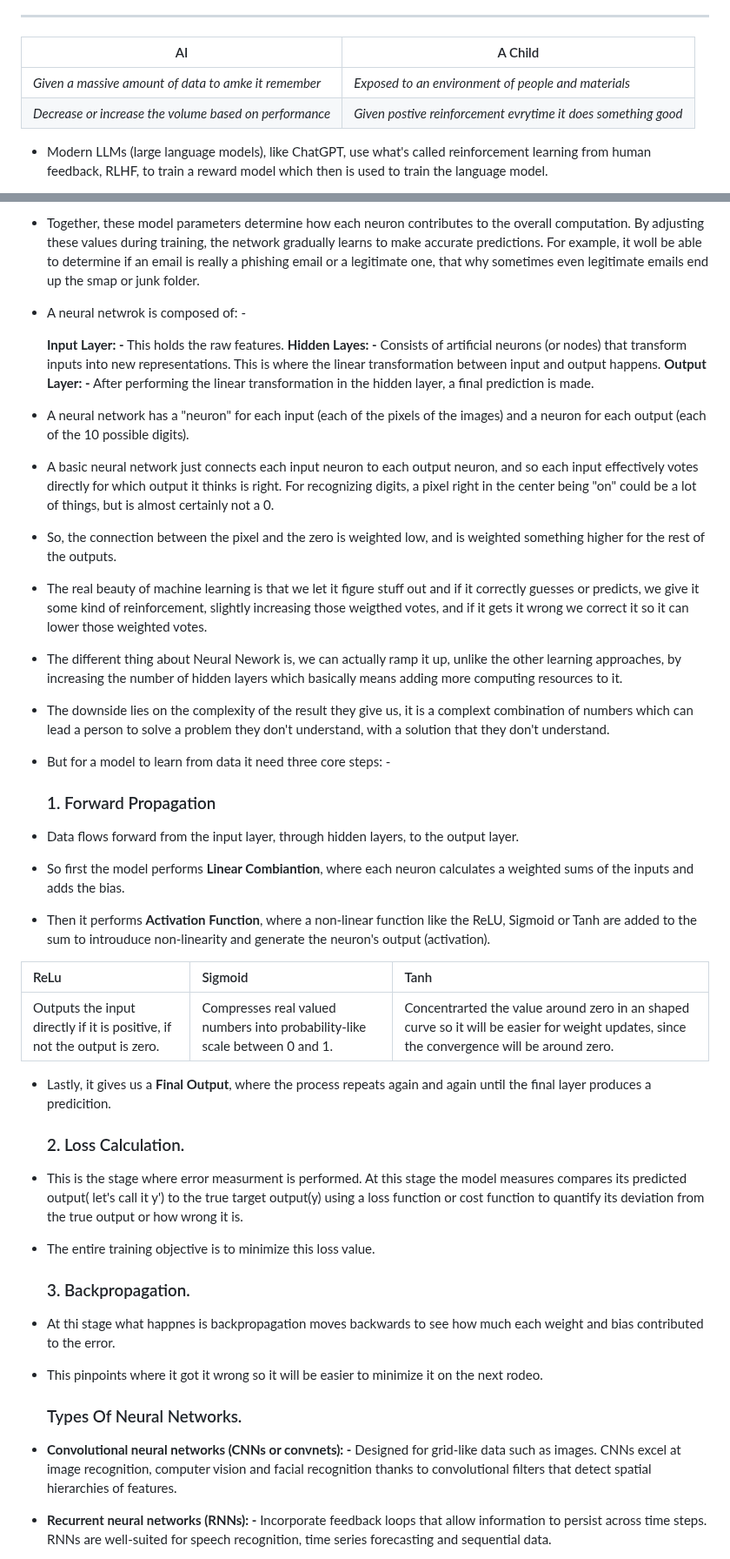
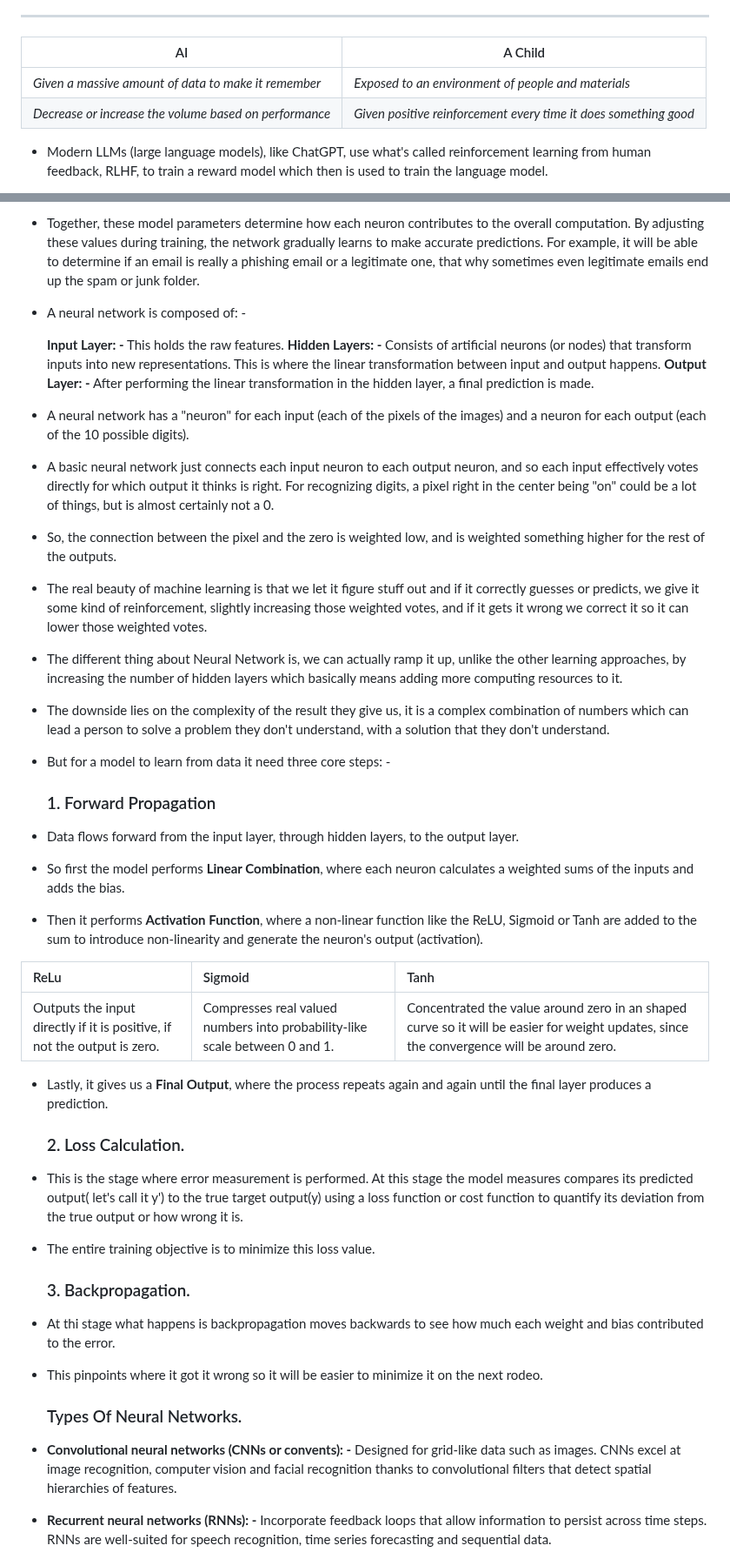
Before and after one commit to YNWRLD768/SmashBros, a Markdown page: Connectionist-AI/Combination (CI and CIChapter1).md, 2 parts joined by grey strips. Shown at 87% size. GitHub-like rendering.

```diff
--- a/Connectionist-AI/Combination (CI and CIChapter1).md
+++ b/Connectionist-AI/Combination (CI and CIChapter1).md
@@ -41,8 +41,8 @@ here
 ---
 | AI | A Child |
 | --- | --- |
-| *Given a massive amount of data to amke it remember* | *Exposed to an environment of people and materials* |
-| *Decrease or increase the volume based on performance* | *Given postive reinforcement evrytime it does something good* |
+| *Given a massive amount of data to make it remember* | *Exposed to an environment of people and materials* |
+| *Decrease or increase the volume based on performance* | *Given positive reinforcement every time it does something good* |
 
 * Modern LLMs (large language models), like ChatGPT, use what's called reinforcement learning from human feedback, RLHF, to train a reward model which then is used to train the language model.
 
@@ -296,10 +298,10 @@ ___
 
-* Together, these model parameters determine how each neuron contributes to the overall computation. By adjusting these values during training, the network gradually learns to make accurate predictions. For example, it woll be able to determine if an email is really a phishing email or a legitimate one, that why sometimes even legitimate emails end up the smap or junk folder.
+* Together, these model parameters determine how each neuron contributes to the overall computation. By adjusting these values during training, the network gradually learns to make accurate predictions. For example, it will be able to determine if an email is really a phishing email or a legitimate one, that why sometimes even legitimate emails end up the spam or junk folder.
 
-* A neural netwrok is composed of: -
+* A neural network is composed of: -
 
      **Input Layer: -** This holds the raw features.
-     **Hidden Layes: -** Consists of artificial neurons (or nodes) that transform inputs into new representations. This is where the linear transformation between input and output happens.
+     **Hidden Layers: -** Consists of artificial neurons (or nodes) that transform inputs into new representations. This is where the linear transformation between input and output happens.
      **Output Layer: -** After performing the linear transformation in the hidden layer, a final prediction is made.
 
 * A neural network has a "neuron" for each input (each of the pixels of the images) and a neuron for each output (each of the 10 possible digits).
@@ -308,11 +310,11 @@ ___
 
 * So, the connection between the pixel and the zero is weighted low, and is weighted something higher for the rest of the outputs.
 
-* The real beauty of machine learning is that we let it figure stuff out and if it correctly guesses or predicts, we give it some kind of reinforcement, slightly increasing those weigthed votes, and if it gets it wrong we correct it so it can lower those weighted votes.
+* The real beauty of machine learning is that we let it figure stuff out and if it correctly guesses or predicts, we give it some kind of reinforcement, slightly increasing those weighted votes, and if it gets it wrong we correct it so it can lower those weighted votes.
 
-* The different thing about Neural Nework is, we can actually ramp it up, unlike the other learning approaches, by increasing the number of hidden layers which basically means adding more computing resources to it.
+* The different thing about Neural Network is, we can actually ramp it up, unlike the other learning approaches, by increasing the number of hidden layers which basically means adding more computing resources to it.
 
-* The downside lies on the complexity of the result they give us, it is a complext combination of numbers which can lead a person to solve a problem they don't understand, with a solution that they don't understand.
+* The downside lies on the complexity of the result they give us, it is a complex combination of numbers which can lead a person to solve a problem they don't understand, with a solution that they don't understand.
 
 *   But for a model to learn from data it need three core steps: -
 
@@ -320,31 +322,31 @@ ___
 
 *   Data flows forward from the input layer, through hidden layers, to the output layer.
 
-*   So first the model performs **Linear Combiantion**, where each neuron calculates a weighted sums of the inputs and adds the bias.
+*   So first the model performs **Linear Combination**, where each neuron calculates a weighted sums of the inputs and adds the bias.
 
-*   Then it performs **Activation Function**, where a non-linear function like the ReLU, Sigmoid or Tanh are added to the sum to introuduce non-linearity and generate the neuron's output (activation).
+*   Then it performs **Activation Function**, where a non-linear function like the ReLU, Sigmoid or Tanh are added to the sum to introduce non-linearity and generate the neuron's output (activation).
 
 | ReLu | Sigmoid | Tanh |
 | :--- | :--- | :--- |
-| Outputs the input directly if it is positive, if not the output is zero. | Compresses real valued numbers into probability-like scale between 0 and 1. | Concentrarted the value around zero in an shaped curve so it will be easier for weight updates, since the convergence will be around zero. |
+| Outputs the input directly if it is positive, if not the output is zero. | Compresses real valued numbers into probability-like scale between 0 and 1. | Concentrated the value around zero in an shaped curve so it will be easier for weight updates, since the convergence will be around zero. |
 
-* Lastly, it gives us a **Final Output**, where the process repeats again and again until the final layer produces a predicition.
+* Lastly, it gives us a **Final Output**, where the process repeats again and again until the final layer produces a prediction.
 
     ###                     2. Loss Calculation.
 
-* This is the stage where error measurment is performed. At this stage the model measures compares its predicted output( let's call it y') to the true target output(y) using a loss function or cost function to quantify its deviation from the true output or how wrong it is.
+* This is the stage where error measurement is performed. At this stage the model measures compares its predicted output( let's call it y') to the true target output(y) using a loss function or cost function to quantify its deviation from the true output or how wrong it is.
 
 * The entire training objective is to minimize this loss value.
 
     ###                     3. Backpropagation.
 
-* At thi stage what happnes is backpropagation moves backwards to see how much each weight and bias contributed to the error.
+* At thi stage what happens is backpropagation moves backwards to see how much each weight and bias contributed to the error.
 
 * This pinpoints where it got it wrong so it will be easier to minimize it on the next rodeo.
 
     ###                     Types Of Neural Networks.
 
-* **Convolutional neural networks (CNNs or convnets): -** Designed for grid-like data such as images. CNNs excel at image recognition, computer vision and facial recognition thanks to convolutional filters that detect spatial hierarchies of features.
+* **Convolutional neural networks (CNNs or convents): -** Designed for grid-like data such as images. CNNs excel at image recognition, computer vision and facial recognition thanks to convolutional filters that detect spatial hierarchies of features.
 
 * **Recurrent neural networks (RNNs): -** Incorporate feedback loops that allow information to persist across time steps. RNNs are well-suited for speech recognition, time series forecasting and sequential data.
 
```
Also changed, not shown: other parts of Connectionist-AI/Combination (CI and CIChapter1).md (+46 -44 lines), Connectionist-AI/68d15da9135586b01fd081ef_ee4f3802.png (added), assets/mmexport1792743999844.jpg, 2 other files.
